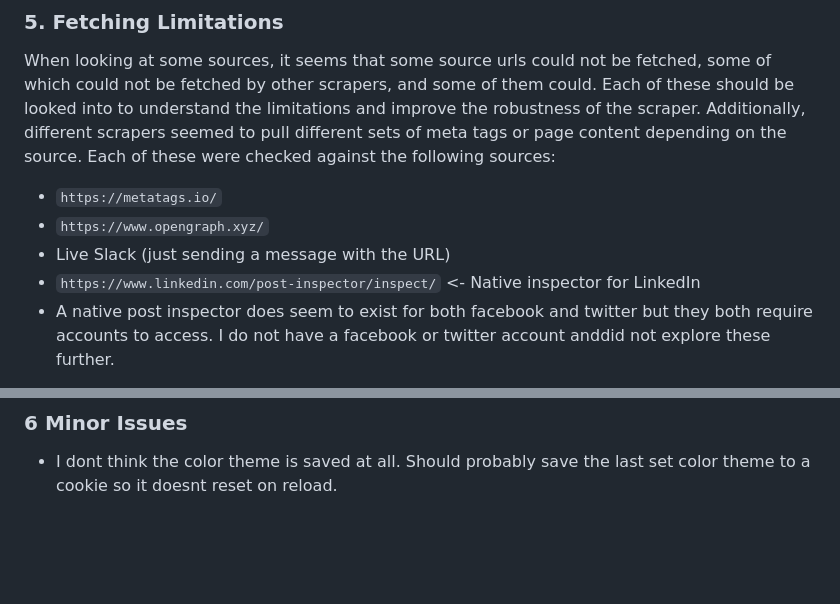
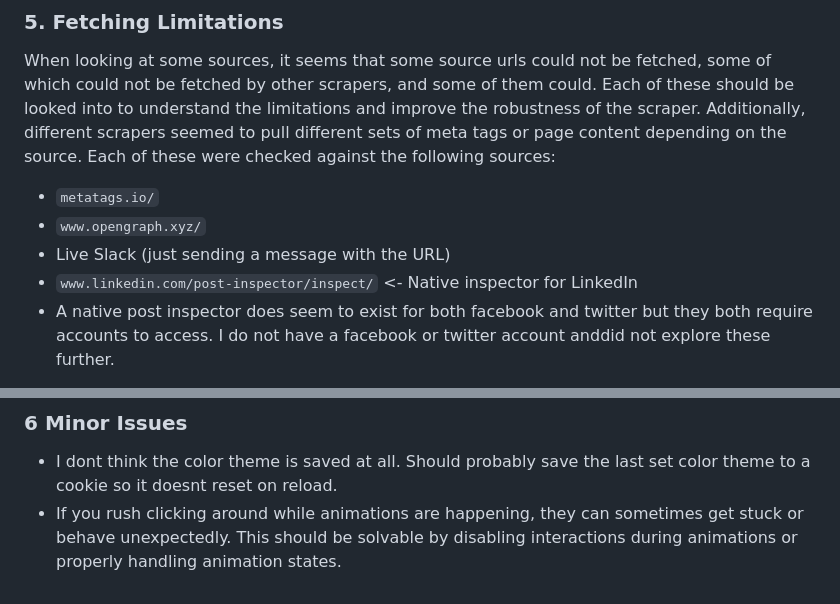
Before and after one commit to LookItVal/Link-Preview-Studio, a Markdown page: README.md, 2 parts joined by grey strips. GitHub-like rendering; blank space fills up the shorter version.

```diff
--- a/README.md
+++ b/README.md
@@ -258,10 +258,10 @@ Below are some examples of previews I think would be handy:
 When looking at some sources, it seems that some source urls could not be fetched, some of which could not be fetched by other scrapers, and some of them could. Each of these should be looked into to understand the limitations and improve the robustness of the scraper.
 Additionally, different scrapers seemed to pull different sets of meta tags or page content depending on the source.
 Each of these were checked against the following sources:
-- `https://metatags.io/`
-- `https://www.opengraph.xyz/`
+- `metatags.io/`
+- `www.opengraph.xyz/`
 - Live Slack (just sending a message with the URL)
-- `https://www.linkedin.com/post-inspector/inspect/` <- Native inspector for LinkedIn
+- `www.linkedin.com/post-inspector/inspect/` <- Native inspector for LinkedIn
 - A native post inspector does seem to exist for both facebook and twitter but they both require accounts to access. I do not have a facebook or twitter account anddid not explore these further.
 
 Below are examples of discrepancies in how different scrapers fetched URLs and their meta tags. (Ignore the sources, most of these are found from random news feeds or social media posts at random.)
@@ -307,3 +315,4 @@ Below are examples of discrepancies in how different scrapers fetched URLs and t
 ### 6 Minor Issues
 
 - I dont think the color theme is saved at all. Should probably save the last set color theme to a cookie so it doesnt reset on reload.
+- If you rush clicking around while animations are happening, they can sometimes get stuck or behave unexpectedly. This should be solvable by disabling interactions during animations or properly handling animation states.
```
Also changed, not shown: other parts of README.md (+43 -35 lines).
